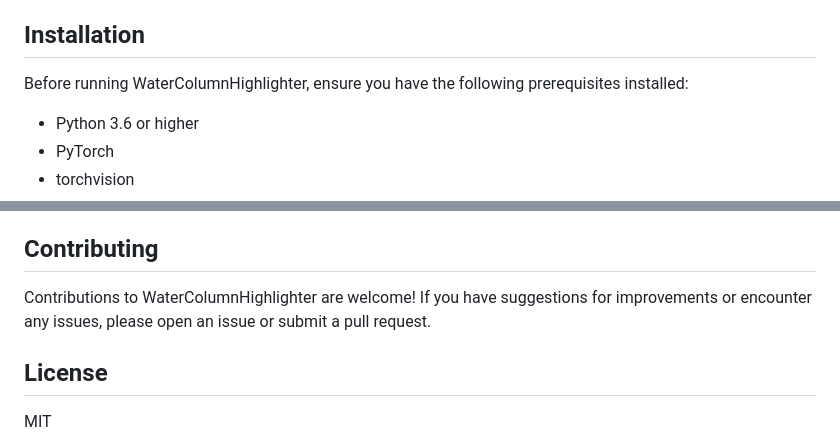
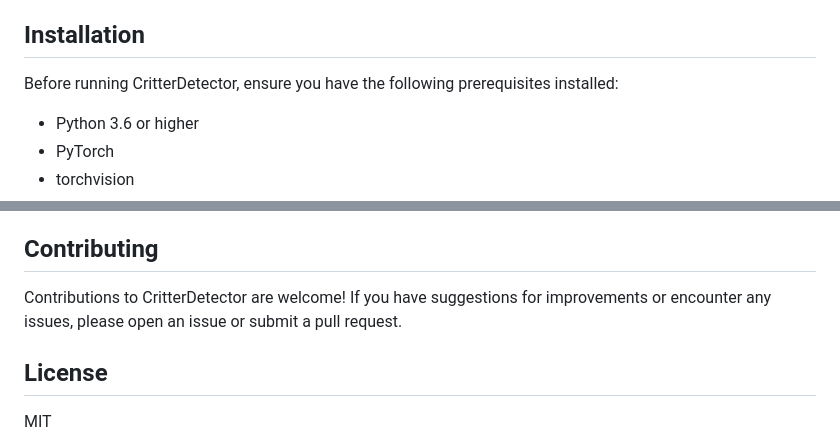
Before and after one commit to NOAA-OceanExploration/WaterColumnHighlighter, a Markdown page: README.md, 2 parts joined by grey strips. Rendered like a GitHub page.

Commit message:
Revised readme to CD

```diff
--- a/README.md
+++ b/README.md
@@ -14,7 +14,7 @@ CritterDetector is an advanced deep learning framework designed to automate the
 
 ## Installation
 
-Before running WaterColumnHighlighter, ensure you have the following prerequisites installed:
+Before running CritterDetector, ensure you have the following prerequisites installed:
 
 - Python 3.6 or higher
 - PyTorch
@@ -102,7 +102,7 @@ After the training is complete, the final model is saved to the specified direct
 
 ## Contributing
 
-Contributions to WaterColumnHighlighter are welcome! If you have suggestions for improvements or encounter any issues, please open an issue or submit a pull request.
+Contributions to CritterDetector are welcome! If you have suggestions for improvements or encounter any issues, please open an issue or submit a pull request.
 
 ## License
 MIT
```
